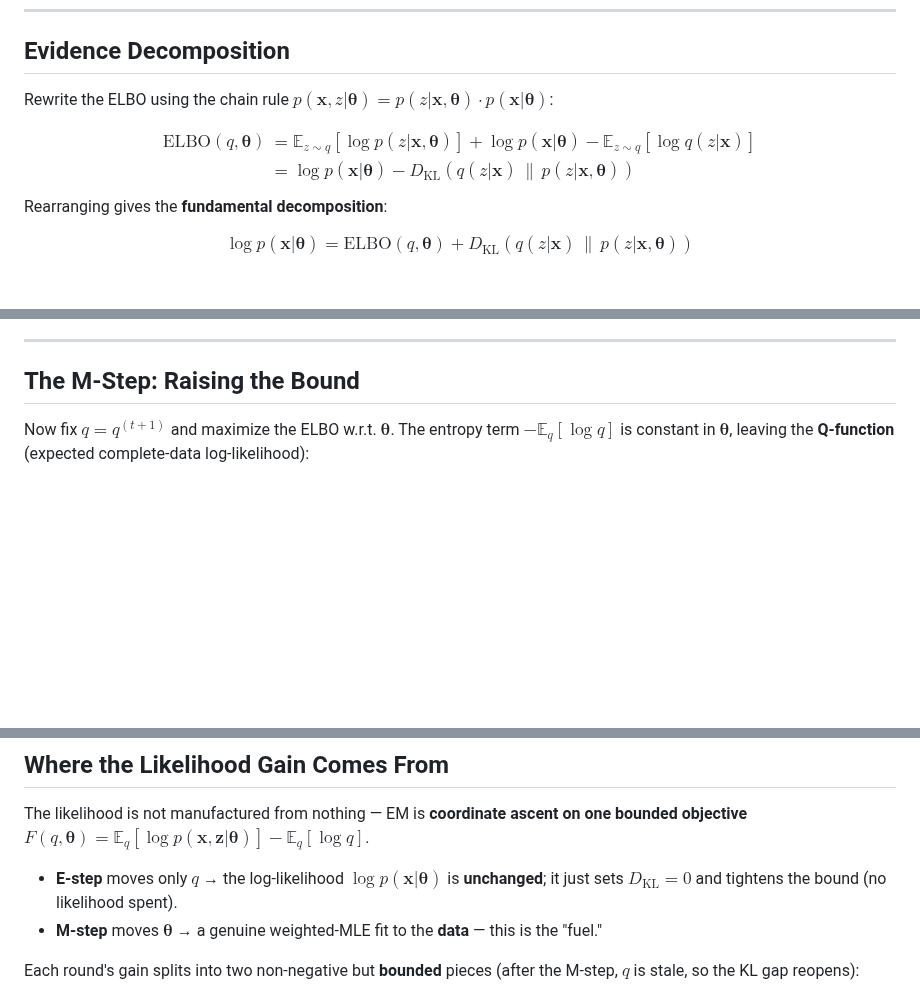
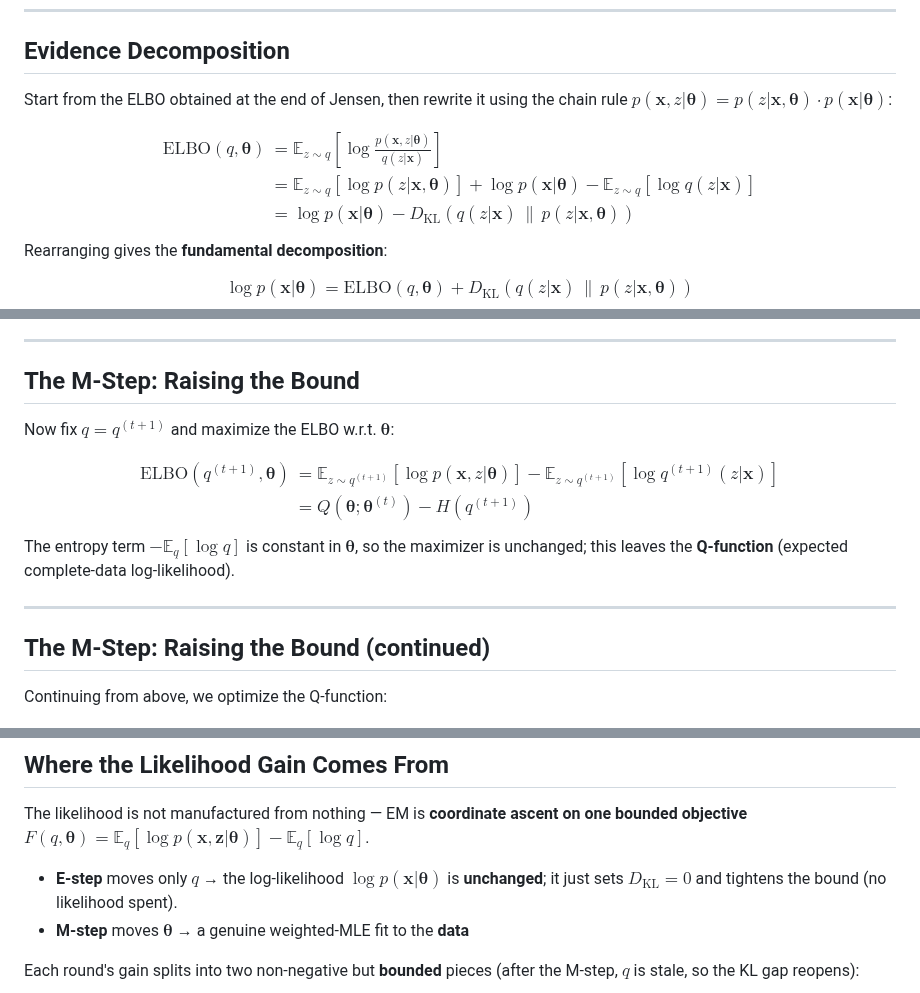
Before and after one commit to faressc/dl4ad, a Markdown page: slides/new-09-variational_inference_and_vae.md, 3 parts joined by grey strips. Drawn GitHub-style; blank space fills up the shorter version.

Commit message:
Minor tweeks to the lecture

```diff
--- a/slides/new-09-variational_inference_and_vae.md
+++ b/slides/new-09-variational_inference_and_vae.md
@@ -221,11 +221,12 @@ $$
 ## Evidence Decomposition
 
 <div style="font-size: 0.68em;">
-<p>Rewrite the ELBO using the chain rule $p(\mathbf{x}, z|\boldsymbol{\theta}) = p(z|\mathbf{x}, \boldsymbol{\theta}) \cdot p(\mathbf{x}|\boldsymbol{\theta})$:</p>
+<p>Start from the ELBO obtained at the end of Jensen, then rewrite it using the chain rule $p(\mathbf{x}, z|\boldsymbol{\theta}) = p(z|\mathbf{x}, \boldsymbol{\theta}) \cdot p(\mathbf{x}|\boldsymbol{\theta})$:</p>
 <div class="formula">
 $$
 \begin{aligned}
 \text{ELBO}(q, \boldsymbol{\theta})
+&= \mathbb{E}_{z \sim q} \left[ \log \frac{p(\mathbf{x}, z|\boldsymbol{\theta})}{q(z|\mathbf{x})} \right] \\
 &= \mathbb{E}_{z \sim q} \left[ \log p(z|\mathbf{x}, \boldsymbol{\theta}) \right] + \log p(\mathbf{x}|\boldsymbol{\theta}) - \mathbb{E}_{z \sim q} \left[ \log q(z|\mathbf{x}) \right] \\
 &= \log p(\mathbf{x}|\boldsymbol{\theta}) - D_{\text{KL}}\left( q(z|\mathbf{x}) \,\|\, p(z|\mathbf{x}, \boldsymbol{\theta}) \right)
 \end{aligned}
@@ -275,7 +276,25 @@ $$
 ## The M-Step: Raising the Bound
 
 <div style="font-size: 0.72em;">
-<p>Now fix $q = q^{(t+1)}$ and maximize the ELBO w.r.t. $\boldsymbol{\theta}$. The entropy term $-\mathbb{E}_q[\log q]$ is constant in $\boldsymbol{\theta}$, leaving the <strong>Q-function</strong> (expected complete-data log-likelihood):</p>
+<p>Now fix $q = q^{(t+1)}$ and maximize the ELBO w.r.t. $\boldsymbol{\theta}$:</p>
+<div class="formula">
+$$
+\begin{aligned}
+	\text{ELBO}(q^{(t+1)}, \boldsymbol{\theta})
+&= \mathbb{E}_{z \sim q^{(t+1)}} \left[ \log p(\mathbf{x}, z|\boldsymbol{\theta}) \right] - \mathbb{E}_{z \sim q^{(t+1)}} \left[ \log q^{(t+1)}(z|\mathbf{x}) \right] \\
+&= Q(\boldsymbol{\theta}; \boldsymbol{\theta}^{(t)}) - H\!\left(q^{(t+1)}\right)
+\end{aligned}
+$$
+</div>
+<p>The entropy term $-\mathbb{E}_q[\log q]$ is constant in $\boldsymbol{\theta}$, so the maximizer is unchanged; this leaves the <strong>Q-function</strong> (expected complete-data log-likelihood).</p>
+</div>
+
+---
+
+## The M-Step: Raising the Bound (continued)
+
+<div style="font-size: 0.72em;">
+<p>Continuing from above, we optimize the Q-function:</p>
 <div class="formula">
 $$
 \begin{aligned}
@@ -326,7 +352,7 @@ $$
 <p>The likelihood is not manufactured from nothing — EM is <strong>coordinate ascent on one bounded objective</strong> $F(q, \boldsymbol{\theta}) = \mathbb{E}_q[\log p(\mathbf{x}, \mathbf{z}|\boldsymbol{\theta})] - \mathbb{E}_q[\log q]$.</p>
 <ul>
 <li><strong>E-step</strong> moves only $q$ → the log-likelihood $\log p(\mathbf{x}|\boldsymbol{\theta})$ is <strong>unchanged</strong>; it just sets $D_{\text{KL}} = 0$ and tightens the bound (no likelihood spent).</li>
-<li><strong>M-step</strong> moves $\boldsymbol{\theta}$ → a genuine weighted-MLE fit to the <strong>data</strong> — this is the "fuel."</li>
+<li><strong>M-step</strong> moves $\boldsymbol{\theta}$ → a genuine weighted-MLE fit to the <strong>data</strong></li>
 </ul>
 </div>
 
```
Also changed, not shown: other parts of slides/new-09-variational_inference_and_vae.md (+14 -0 lines).
